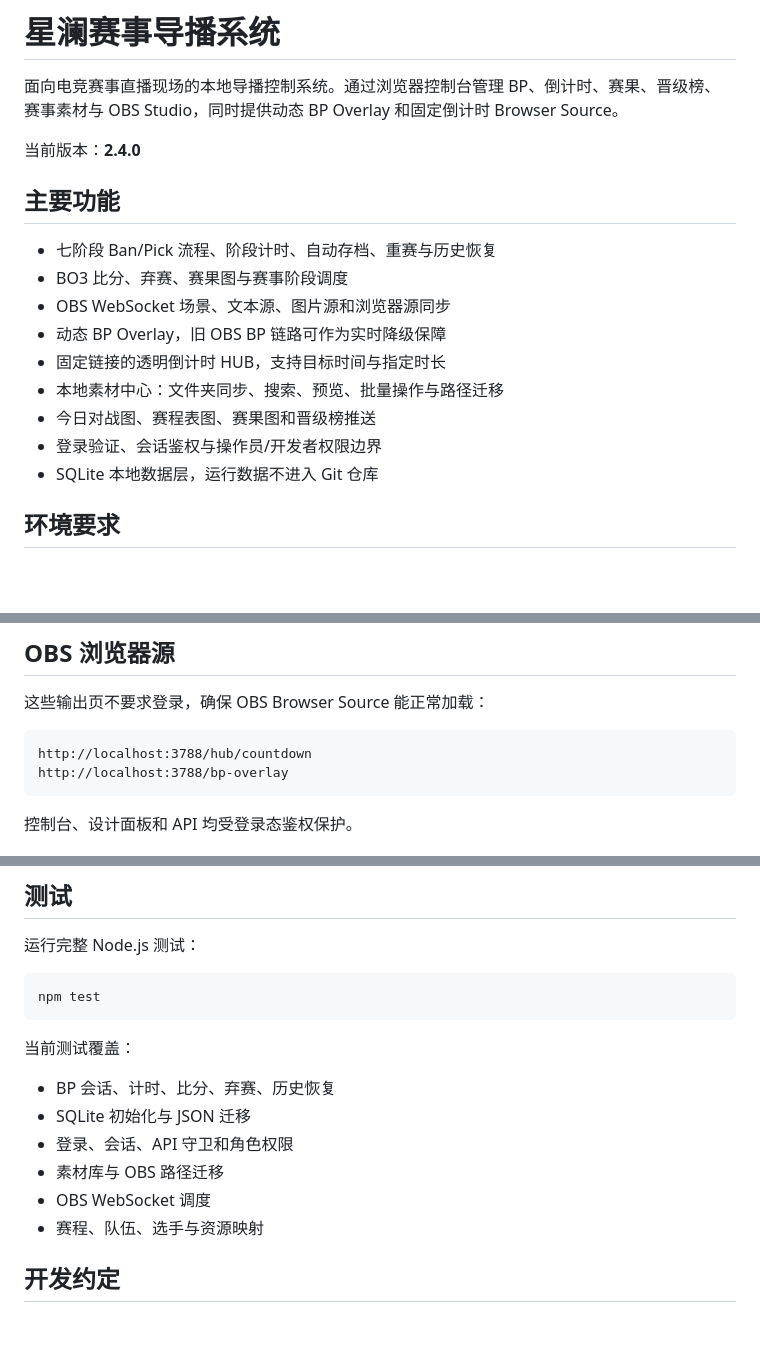
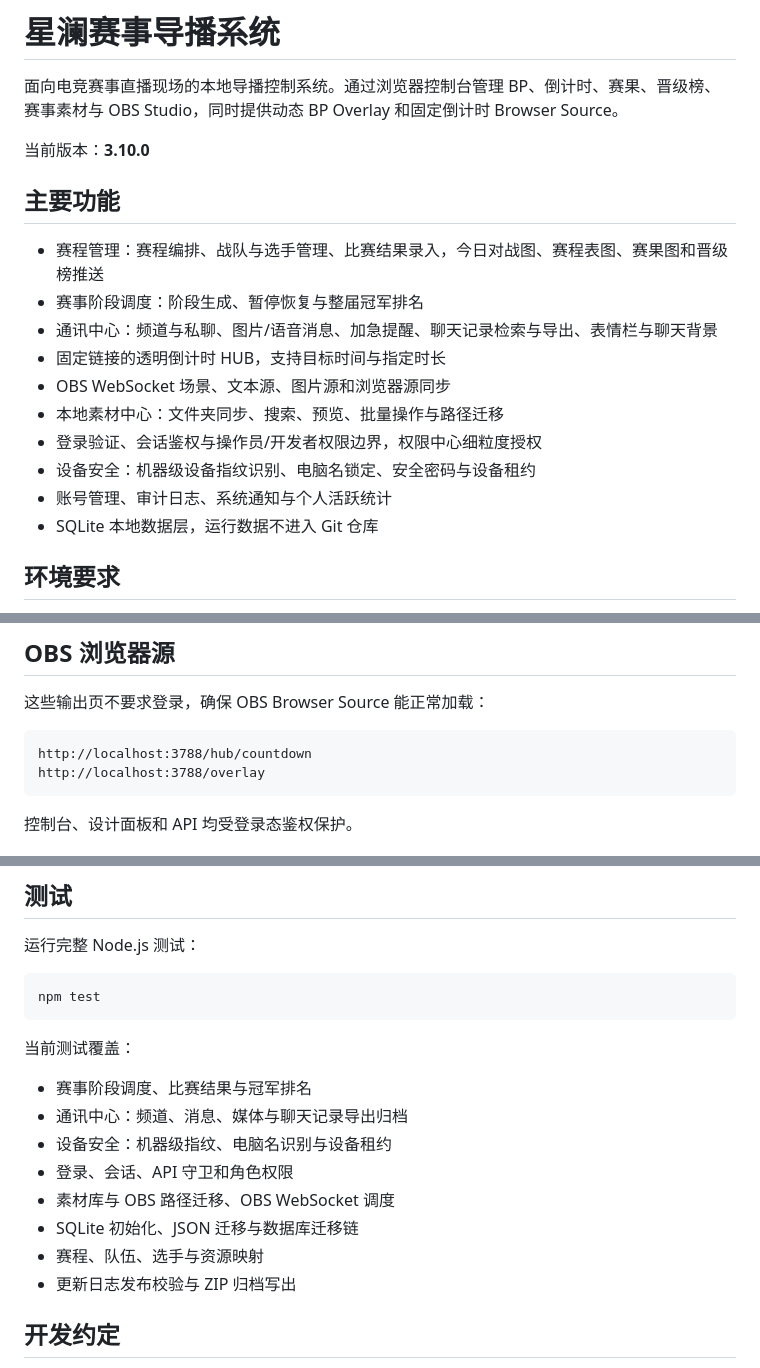
Before and after one commit to anker147/Stella-Esports-System, a Markdown page: README.md, 3 parts joined by grey strips. Drawn GitHub-style; blank space fills up the shorter version.

Commit message:
Update README for 3.10.0

````diff
--- a/README.md
+++ b/README.md
@@ -2,18 +2,19 @@
 
 面向电竞赛事直播现场的本地导播控制系统。通过浏览器控制台管理 BP、倒计时、赛果、晋级榜、赛事素材与 OBS Studio，同时提供动态 BP Overlay 和固定倒计时 Browser Source。
 
-当前版本：**2.4.0**
+当前版本：**3.10.0**
 
 ## 主要功能
 
-- 七阶段 Ban/Pick 流程、阶段计时、自动存档、重赛与历史恢复
-- BO3 比分、弃赛、赛果图与赛事阶段调度
+- 赛程管理：赛程编排、战队与选手管理、比赛结果录入，今日对战图、赛程表图、赛果图和晋级榜推送
+- 赛事阶段调度：阶段生成、暂停恢复与整届冠军排名
+- 通讯中心：频道与私聊、图片/语音消息、加急提醒、聊天记录检索与导出、表情栏与聊天背景
+- 固定链接的透明倒计时 HUB，支持目标时间与指定时长
 - OBS WebSocket 场景、文本源、图片源和浏览器源同步
-- 动态 BP Overlay，旧 OBS BP 链路可作为实时降级保障
-- 固定链接的透明倒计时 HUB，支持目标时间与指定时长
 - 本地素材中心：文件夹同步、搜索、预览、批量操作与路径迁移
-- 今日对战图、赛程表图、赛果图和晋级榜推送
-- 登录验证、会话鉴权与操作员/开发者权限边界
+- 登录验证、会话鉴权与操作员/开发者权限边界，权限中心细粒度授权
+- 设备安全：机器级设备指纹识别、电脑名锁定、安全密码与设备租约
+- 账号管理、审计日志、系统通知与个人活跃统计
 - SQLite 本地数据层，运行数据不进入 Git 仓库
 
 ## 环境要求
@@ -66,7 +67,7 @@ http://localhost:3788/
 
 ```text
 http://localhost:3788/hub/countdown
-http://localhost:3788/bp-overlay
+http://localhost:3788/overlay
 ```
 
 控制台、设计面板和 API 均受登录态鉴权保护。
@@ -118,12 +119,14 @@ npm test
 
 当前测试覆盖：
 
-- BP 会话、计时、比分、弃赛、历史恢复
-- SQLite 初始化与 JSON 迁移
+- 赛事阶段调度、比赛结果与冠军排名
+- 通讯中心：频道、消息、媒体与聊天记录导出归档
+- 设备安全：机器级指纹、电脑名识别与设备租约
 - 登录、会话、API 守卫和角色权限
-- 素材库与 OBS 路径迁移
-- OBS WebSocket 调度
+- 素材库与 OBS 路径迁移、OBS WebSocket 调度
+- SQLite 初始化、JSON 迁移与数据库迁移链
 - 赛程、队伍、选手与资源映射
+- 更新日志发布校验与 ZIP 归档写出
 
 ## 开发约定
 
````
